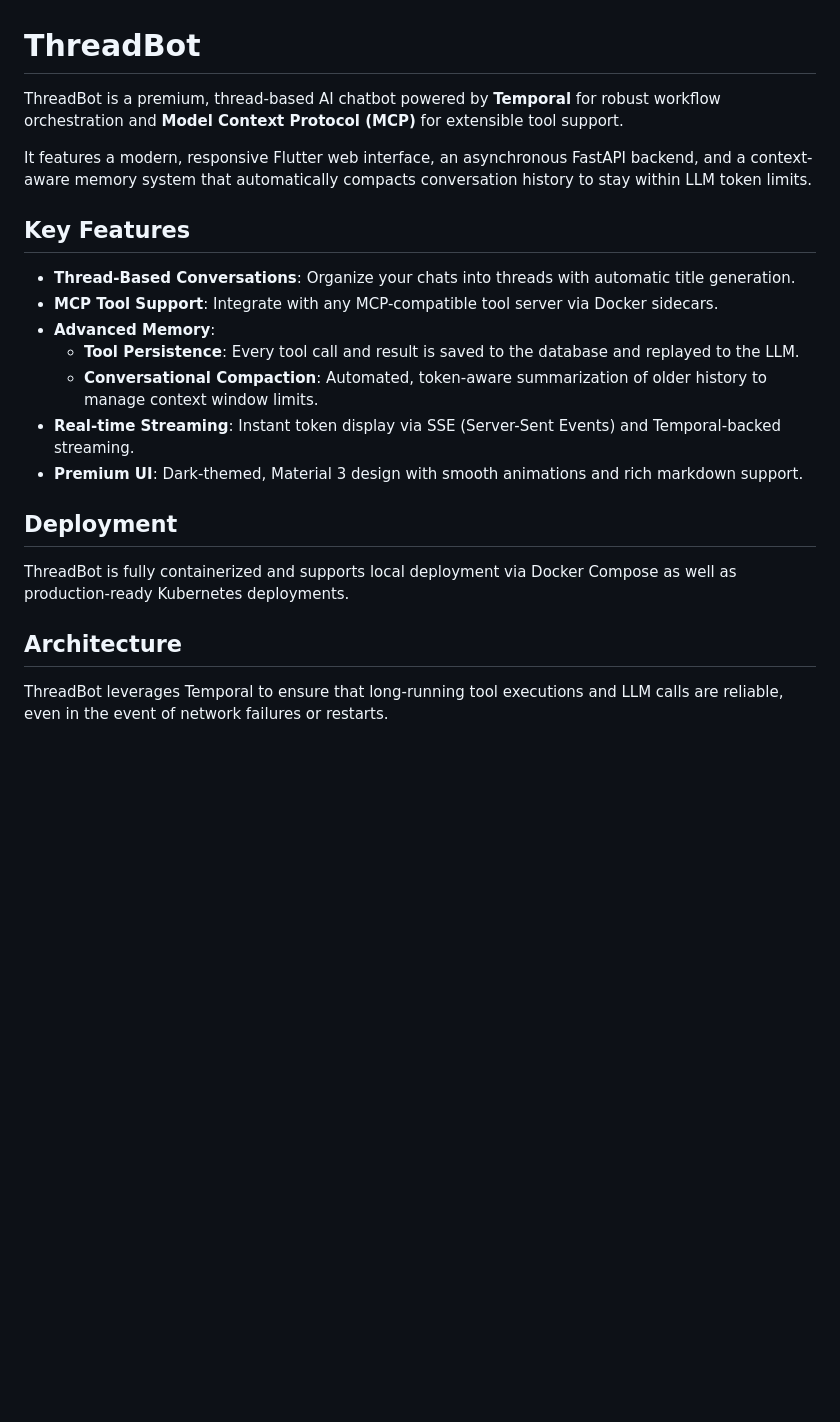
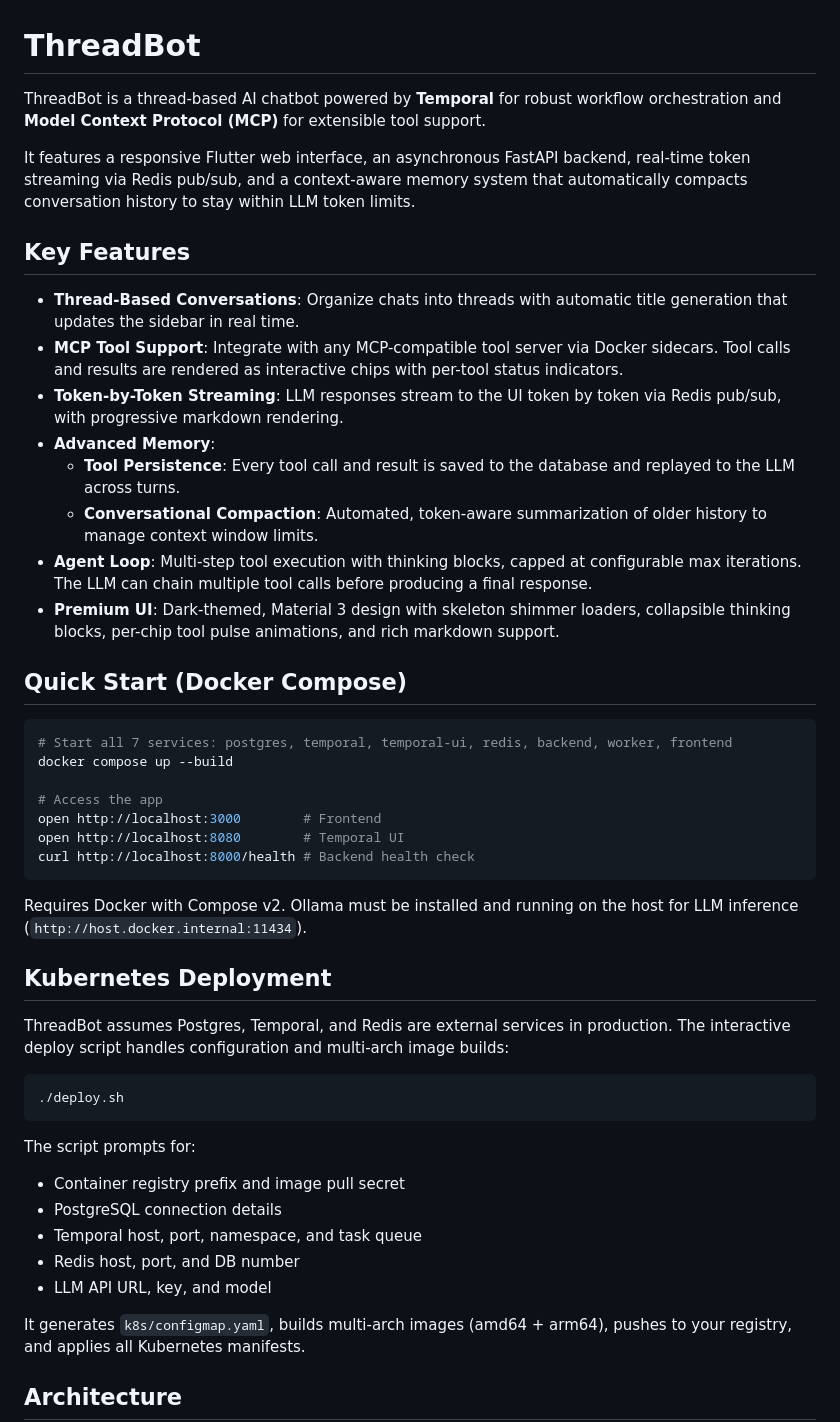
Before and after one commit to GethosTheWalrus/thread-bot, a Markdown page: README.md, the part around one of its changes. GitHub-like rendering; blank space fills up the shorter version.

Commit message:
docs: update README with streaming architecture, deploy instructions, and current features

````diff
--- a/README.md
+++ b/README.md
@@ -1,26 +1,52 @@
 # ThreadBot
 
-ThreadBot is a premium, thread-based AI chatbot powered by **Temporal** for robust workflow orchestration and **Model Context Protocol (MCP)** for extensible tool support.
+ThreadBot is a thread-based AI chatbot powered by **Temporal** for robust workflow orchestration and **Model Context Protocol (MCP)** for extensible tool support.
 
-It features a modern, responsive Flutter web interface, an asynchronous FastAPI backend, and a context-aware memory system that automatically compacts conversation history to stay within LLM token limits.
+It features a responsive Flutter web interface, an asynchronous FastAPI backend, real-time token streaming via Redis pub/sub, and a context-aware memory system that automatically compacts conversation history to stay within LLM token limits.
 
 ## Key Features
 
-- **Thread-Based Conversations**: Organize your chats into threads with automatic title generation.
-- **MCP Tool Support**: Integrate with any MCP-compatible tool server via Docker sidecars.
+- **Thread-Based Conversations**: Organize chats into threads with automatic title generation that updates the sidebar in real time.
+- **MCP Tool Support**: Integrate with any MCP-compatible tool server via Docker sidecars. Tool calls and results are rendered as interactive chips with per-tool status indicators.
+- **Token-by-Token Streaming**: LLM responses stream to the UI token by token via Redis pub/sub, with progressive markdown rendering.
 - **Advanced Memory**:
-    - **Tool Persistence**: Every tool call and result is saved to the database and replayed to the LLM.
+    - **Tool Persistence**: Every tool call and result is saved to the database and replayed to the LLM across turns.
     - **Conversational Compaction**: Automated, token-aware summarization of older history to manage context window limits.
-- **Real-time Streaming**: Instant token display via SSE (Server-Sent Events) and Temporal-backed streaming.
-- **Premium UI**: Dark-themed, Material 3 design with smooth animations and rich markdown support.
+- **Agent Loop**: Multi-step tool execution with thinking blocks, capped at configurable max iterations. The LLM can chain multiple tool calls before producing a final response.
+- **Premium UI**: Dark-themed, Material 3 design with skeleton shimmer loaders, collapsible thinking blocks, per-chip tool pulse animations, and rich markdown support.
 
-## Deployment
+## Quick Start (Docker Compose)
 
-ThreadBot is fully containerized and supports local deployment via Docker Compose as well as production-ready Kubernetes deployments.
+```bash
+# Start all 7 services: postgres, temporal, temporal-ui, redis, backend, worker, frontend
+docker compose up --build
+
+# Access the app
+open http://localhost:3000        # Frontend
+open http://localhost:8080        # Temporal UI
+curl http://localhost:8000/health # Backend health check
+```
+
+Requires Docker with Compose v2. Ollama must be installed and running on the host for LLM inference (`http://host.docker.internal:11434`).
+
+## Kubernetes Deployment
+
+ThreadBot assumes Postgres, Temporal, and Redis are external services in production. The interactive deploy script handles configuration and multi-arch image builds:
+
+```bash
+./deploy.sh
+```
+
+The script prompts for:
+- Container registry prefix and image pull secret
+- PostgreSQL connection details
+- Temporal host, port, namespace, and task queue
+- Redis host, port, and DB number
+- LLM API URL, key, and model
+
+It generates `k8s/configmap.yaml`, builds multi-arch images (amd64 + arm64), pushes to your registry, and applies all Kubernetes manifests.
 
 ## Architecture
-
-ThreadBot leverages Temporal to ensure that long-running tool executions and LLM calls are reliable, even in the event of network failures or restarts.
 
 ```mermaid
 graph TD
````
Also changed, not shown: other parts of README.md (+42 -16 lines).
